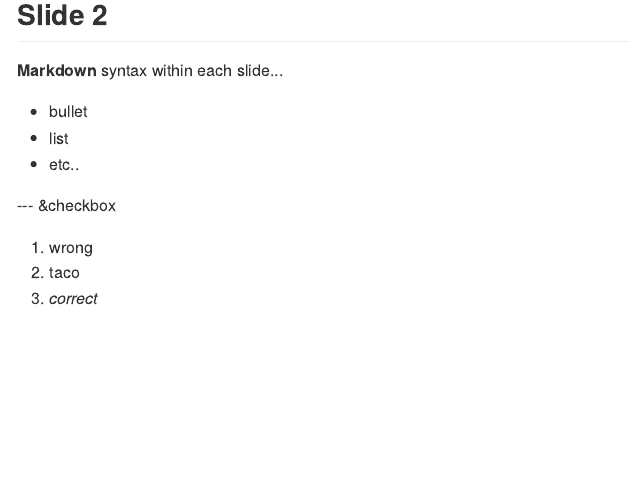
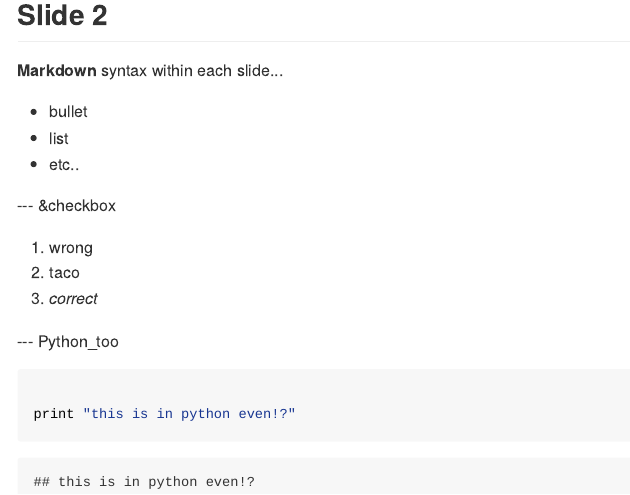
Before and after one commit to willpitchers/slidify_test, an R Markdown document (index.Rmd): the page in a window 1100 px wide, from 470 px down. The pictures show the output file index.md that the author committed with the source, drawn offline in the style of GitHub.

Commit message:
publishing deck

````diff
--- a/index.Rmd
+++ b/index.Rmd
@@ -50,3 +50,12 @@ knit        : slidify::knit2slides
 1. wrong
 2. taco
 3. _correct_
+
+
+--- Python_too
+
+```{r, engine='python'}
+
+print "this is in python even!?"
+
+```
````
Also changed, not shown: index.html, index.md.
